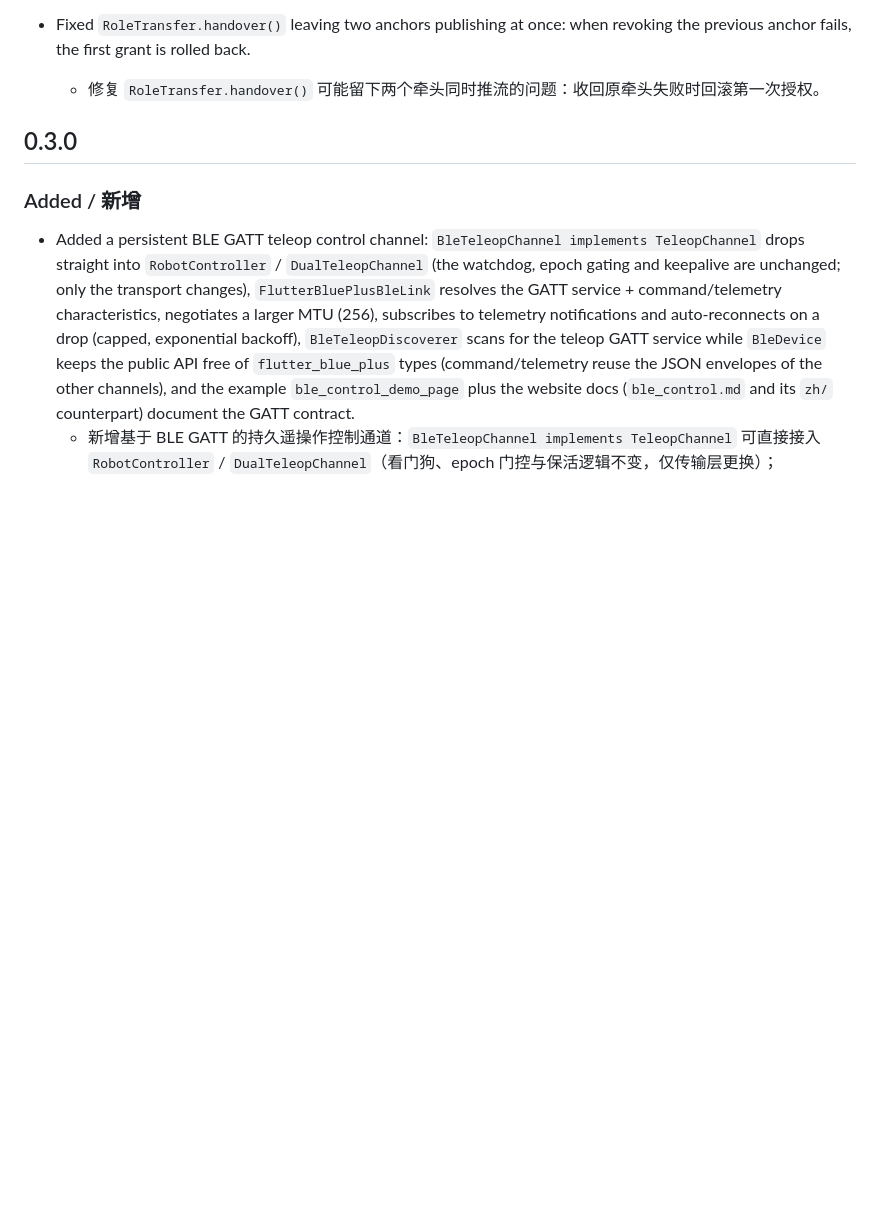
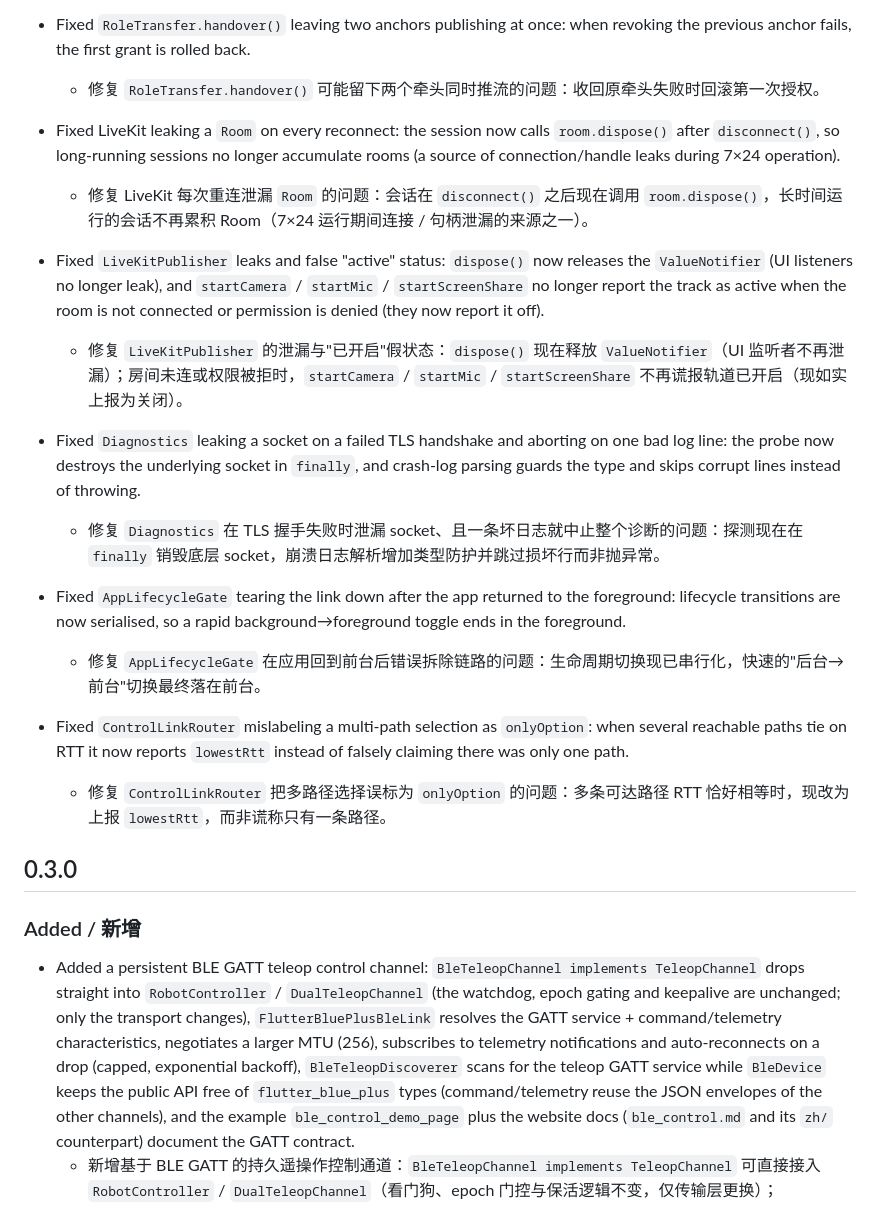
Before and after one commit to zero-labsco/flutter_rtc_link, a Markdown page: CHANGELOG.md, the part around the change. Drawn GitHub-style; blank space fills up the shorter version.

Commit message:
docs: record the latest bug-sweep fixes in CHANGELOG 0.3.1

```diff
--- a/CHANGELOG.md
+++ b/CHANGELOG.md
@@ -67,6 +67,16 @@
   - 修复 `switchToVariantStream()`：先登记替代者再丢弃旧订阅器（绝不交出已销毁对象），并在切换期间会话被释放时清理新建的服务端资源。
 - Fixed `RoleTransfer.handover()` leaving two anchors publishing at once: when revoking the previous anchor fails, the first grant is rolled back.
   - 修复 `RoleTransfer.handover()` 可能留下两个牵头同时推流的问题：收回原牵头失败时回滚第一次授权。
+- Fixed LiveKit leaking a `Room` on every reconnect: the session now calls `room.dispose()` after `disconnect()`, so long-running sessions no longer accumulate rooms (a source of connection/handle leaks during 7×24 operation).
+  - 修复 LiveKit 每次重连泄漏 `Room` 的问题：会话在 `disconnect()` 之后现在调用 `room.dispose()`，长时间运行的会话不再累积 Room（7×24 运行期间连接 / 句柄泄漏的来源之一）。
+- Fixed `LiveKitPublisher` leaks and false "active" status: `dispose()` now releases the `ValueNotifier` (UI listeners no longer leak), and `startCamera` / `startMic` / `startScreenShare` no longer report the track as active when the room is not connected or permission is denied (they now report it off).
+  - 修复 `LiveKitPublisher` 的泄漏与"已开启"假状态：`dispose()` 现在释放 `ValueNotifier`（UI 监听者不再泄漏）；房间未连或权限被拒时，`startCamera` / `startMic` / `startScreenShare` 不再谎报轨道已开启（现如实上报为关闭）。
+- Fixed `Diagnostics` leaking a socket on a failed TLS handshake and aborting on one bad log line: the probe now destroys the underlying socket in `finally`, and crash-log parsing guards the type and skips corrupt lines instead of throwing.
+  - 修复 `Diagnostics` 在 TLS 握手失败时泄漏 socket、且一条坏日志就中止整个诊断的问题：探测现在在 `finally` 销毁底层 socket，崩溃日志解析增加类型防护并跳过损坏行而非抛异常。
+- Fixed `AppLifecycleGate` tearing the link down after the app returned to the foreground: lifecycle transitions are now serialised, so a rapid background→foreground toggle ends in the foreground.
+  - 修复 `AppLifecycleGate` 在应用回到前台后错误拆除链路的问题：生命周期切换现已串行化，快速的"后台→前台"切换最终落在前台。
+- Fixed `ControlLinkRouter` mislabeling a multi-path selection as `onlyOption`: when several reachable paths tie on RTT it now reports `lowestRtt` instead of falsely claiming there was only one path.
+  - 修复 `ControlLinkRouter` 把多路径选择误标为 `onlyOption` 的问题：多条可达路径 RTT 恰好相等时，现改为上报 `lowestRtt`，而非谎称只有一条路径。
 
 ## 0.3.0
 
```
